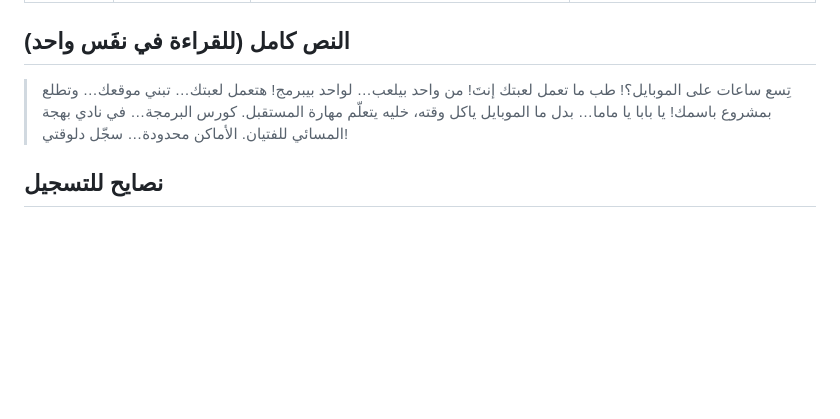
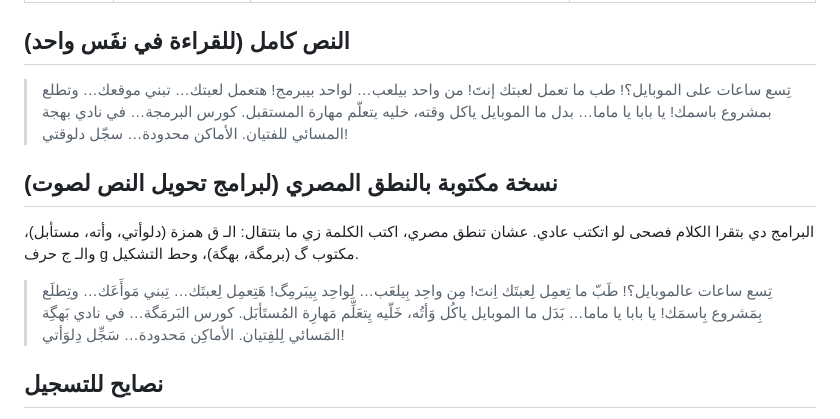
Before and after one commit to MazenFouad21/draya, a Markdown page: ads/voiceover-script.md, the part around the change. Drawn GitHub-style; blank space fills up the shorter version.

Commit message:
Add Egyptian-phonetic version of the voiceover script
Spelled as pronounced (ق as hamza, ج as گ) so text-to-speech engines
read it in Egyptian dialect rather than Modern Standard Arabic.

Co-Authored-By: Claude Opus 5.5 <noreply@anthropic.com>
Claude-Session: https://claude.ai/code/session_01H9F6xeFgxSPhJqkQTj9jsk

```diff
--- a/ads/voiceover-script.md
+++ b/ads/voiceover-script.md
@@ -31,6 +31,18 @@
 > كورس البرمجة… في نادي بهجة المسائي للفتيان.
 > الأماكن محدودة… سجّل دلوقتي!
 
+## نسخة مكتوبة بالنطق المصري (لبرامج تحويل النص لصوت)
+
+البرامج دي بتقرا الكلام فصحى لو اتكتب عادي. عشان تنطق مصري، اكتب الكلمة زي ما بتتقال: الـ ق همزة (دلوأتي، وأته، مستأبل)، والـ ج حرف g مكتوب گ (برمگة، بهگة)، وحط التشكيل.
+
+> تِسع ساعات عالموبايل؟!
+> طَبّ ما تِعمِل لِعبتَك اِنتَ!
+> مِن واحِد بِيلعَب… لِواحِد بِيبَرمِگ!
+> هَتِعمِل لِعبتَك… تِبني مَوأَعَك… وتِطلَع بِمَشروع بِاسمَك!
+> يا بابا يا ماما… بَدَل ما الموبايل ياكُل وَأتُه، خَلّيه يِتعَلِّم مَهارِة المُستَأبَل.
+> كورس البَرمَگة… في نادي بَهگِة المَسائي لِلفِتيان.
+> الأماكِن مَحدودة… سَجِّل دِلوَأتي!
+
 ## نصايح للتسجيل
 
 1. سجّل كل سطر **٣ مرات** بطاقات مختلفة، واختار الأحسن في المونتاج.
```
